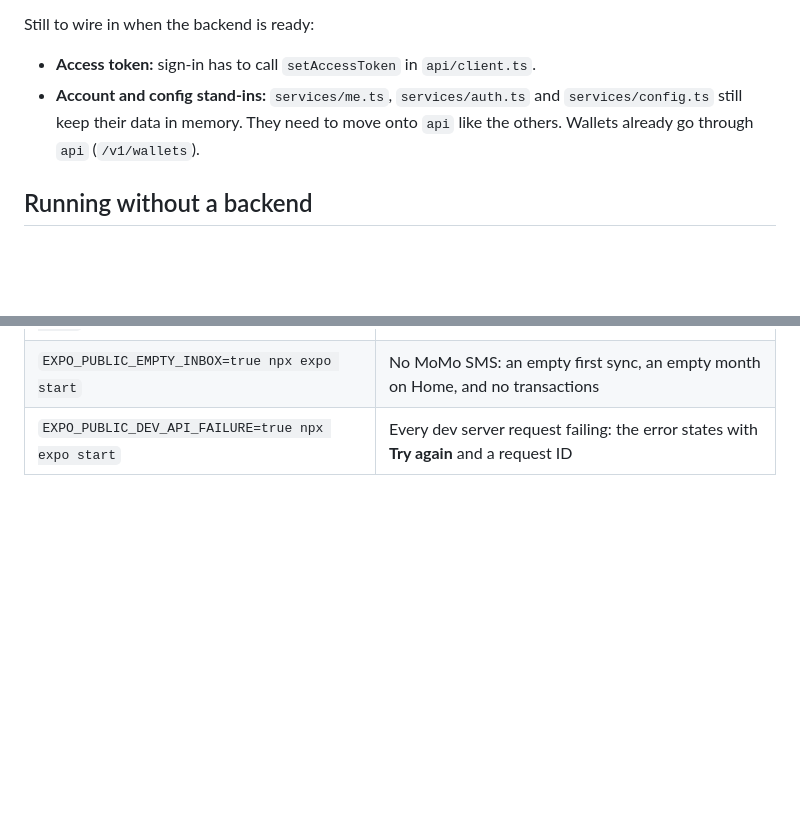
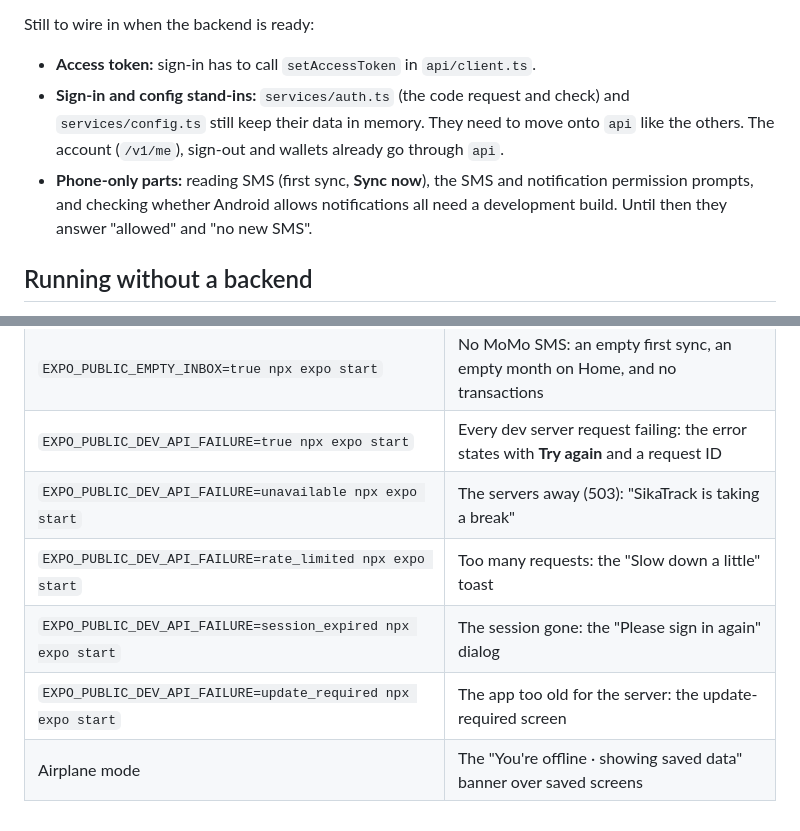
Before and after one commit to Jerry-Khobby/SikaTrack, a Markdown page: mobile/README.md, 2 parts joined by grey strips. Rendered like a GitHub page; blank space fills up the shorter version.

Commit message:
docs: listed the system-state dev switches in the mobile README

```diff
--- a/mobile/README.md
+++ b/mobile/README.md
@@ -137,9 +137,12 @@ you add in onboarding.
 Still to wire in when the backend is ready:
 
 - **Access token:** sign-in has to call `setAccessToken` in `api/client.ts`.
-- **Account and config stand-ins:** `services/me.ts`, `services/auth.ts` and
+- **Sign-in and config stand-ins:** `services/auth.ts` (the code request and check) and
   `services/config.ts` still keep their data in memory. They need to move onto `api` like the
-  others. Wallets already go through `api` (`/v1/wallets`).
+  others. The account (`/v1/me`), sign-out and wallets already go through `api`.
+- **Phone-only parts:** reading SMS (first sync, **Sync now**), the SMS and notification
+  permission prompts, and checking whether Android allows notifications all need a development
+  build. Until then they answer "allowed" and "no new SMS".
 
 ## Running without a backend
 
@@ -183,3 +186,8 @@ To see the edge cases, start the app with one of these:
 | `EXPO_PUBLIC_FORCE_UPDATE=true npx expo start` | The update-required screen |
 | `EXPO_PUBLIC_EMPTY_INBOX=true npx expo start` | No MoMo SMS: an empty first sync, an empty month on Home, and no transactions |
 | `EXPO_PUBLIC_DEV_API_FAILURE=true npx expo start` | Every dev server request failing: the error states with **Try again** and a request ID |
+| `EXPO_PUBLIC_DEV_API_FAILURE=unavailable npx expo start` | The servers away (503): "SikaTrack is taking a break" |
+| `EXPO_PUBLIC_DEV_API_FAILURE=rate_limited npx expo start` | Too many requests: the "Slow down a little" toast |
+| `EXPO_PUBLIC_DEV_API_FAILURE=session_expired npx expo start` | The session gone: the "Please sign in again" dialog |
+| `EXPO_PUBLIC_DEV_API_FAILURE=update_required npx expo start` | The app too old for the server: the update-required screen |
+| Airplane mode | The "You're offline · showing saved data" banner over saved screens |
```
